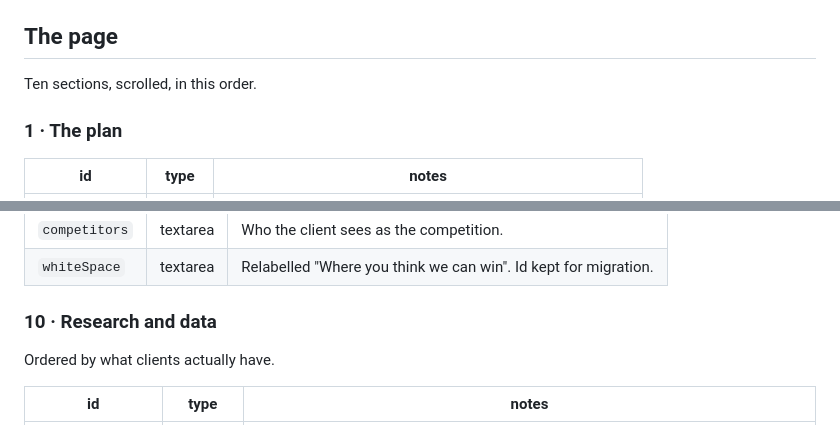
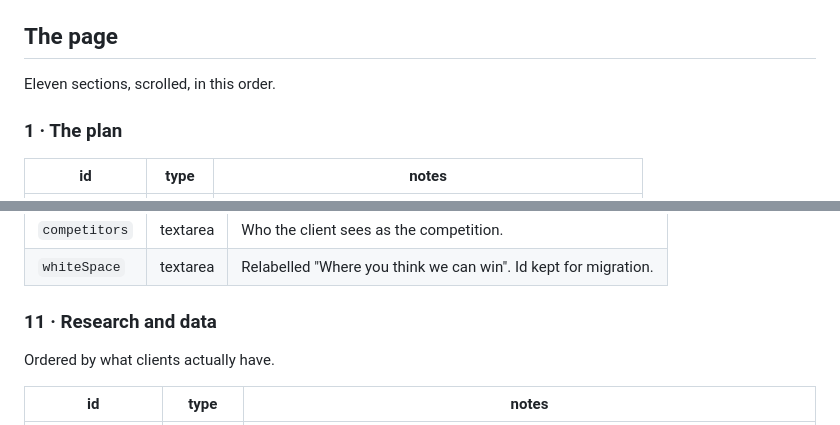
Before and after one commit to edtsue/LTPBrief, a Markdown page: docs/specs/2026-08-19-brief-intake-design.md, 2 parts joined by grey strips. Drawn GitHub-style.

```diff
--- a/docs/specs/2026-08-19-brief-intake-design.md
+++ b/docs/specs/2026-08-19-brief-intake-design.md
@@ -66,7 +71,7 @@ The README names `ltpstrategy/js/schema.js` as the origin.
 
 ## The page
 
-Ten sections, scrolled, in this order.
+Eleven sections, scrolled, in this order.
 
 ### 1 · The plan
 
@@ -139,7 +164,7 @@ work from, never as an answer.
 | `competitors` | textarea | Who the client sees as the competition. |
 | `whiteSpace` | textarea | Relabelled "Where you think we can win". Id kept for migration. |
 
-### 10 · Research and data
+### 11 · Research and data
 
 Ordered by what clients actually have.
 
```
Also changed, not shown: other parts of docs/specs/2026-08-19-brief-intake-design.md (+49 -18 lines).
